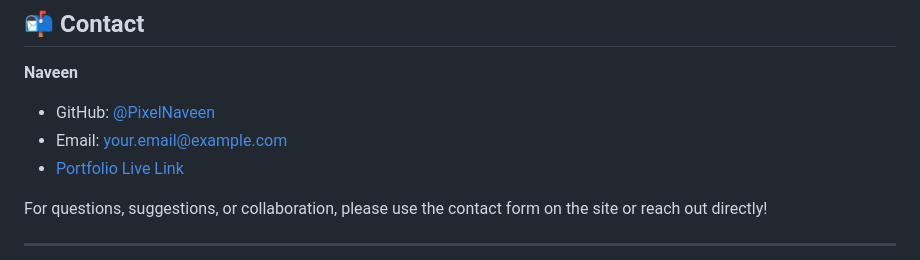
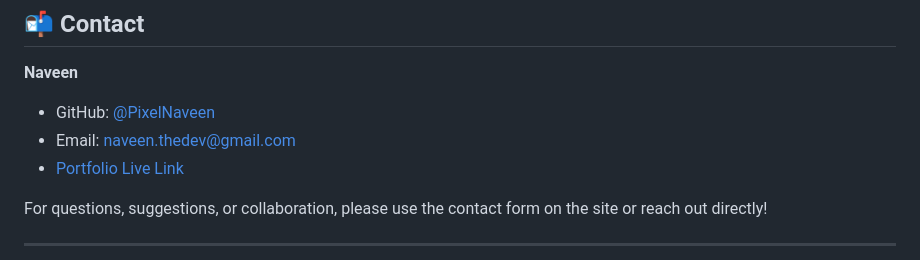
Before and after one commit to PixelNaveen/naveen-showcase, a Markdown page: readme.md, the part around the change printed below. Drawn GitHub-style.

```diff
--- a/readme.md
+++ b/readme.md
@@ -151,7 +150,7 @@ All contributions, feedback, and suggestions are welcome!
 
 **Naveen**
 - GitHub: [@PixelNaveen](https://github.com/PixelNaveen)
-- Email: your.email@example.com
+- Email: naveen.thedev@gmail.com
 - [Portfolio Live Link](#) <!-- Add your deployed portfolio link here -->
 
 For questions, suggestions, or collaboration, please use the contact form on the site or reach out directly!
```
Also changed, not shown: other parts of readme.md (+0 -1 lines).
